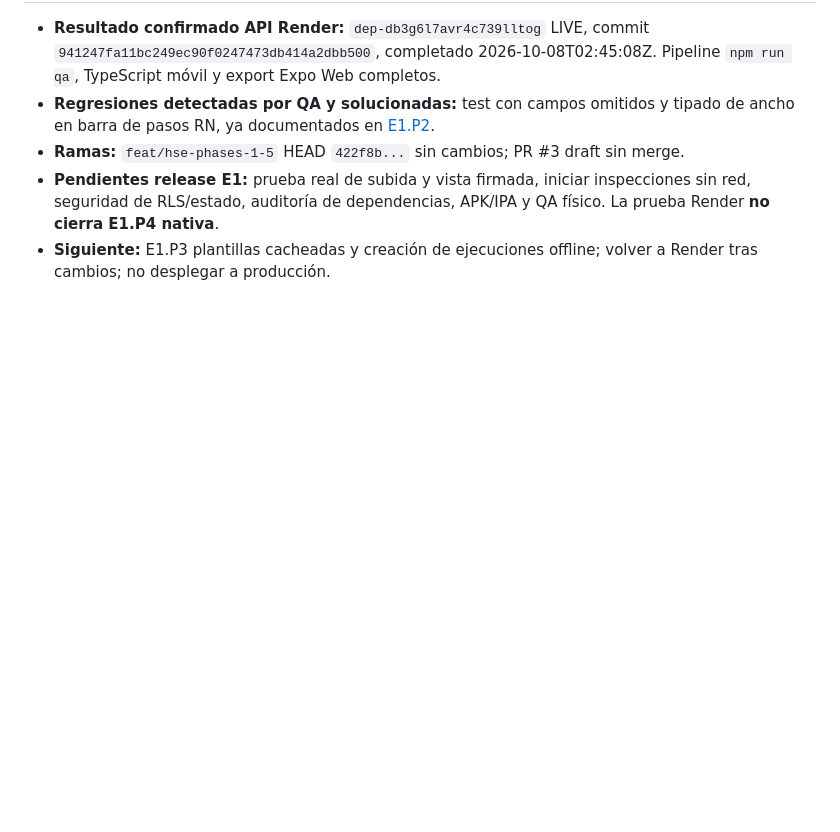
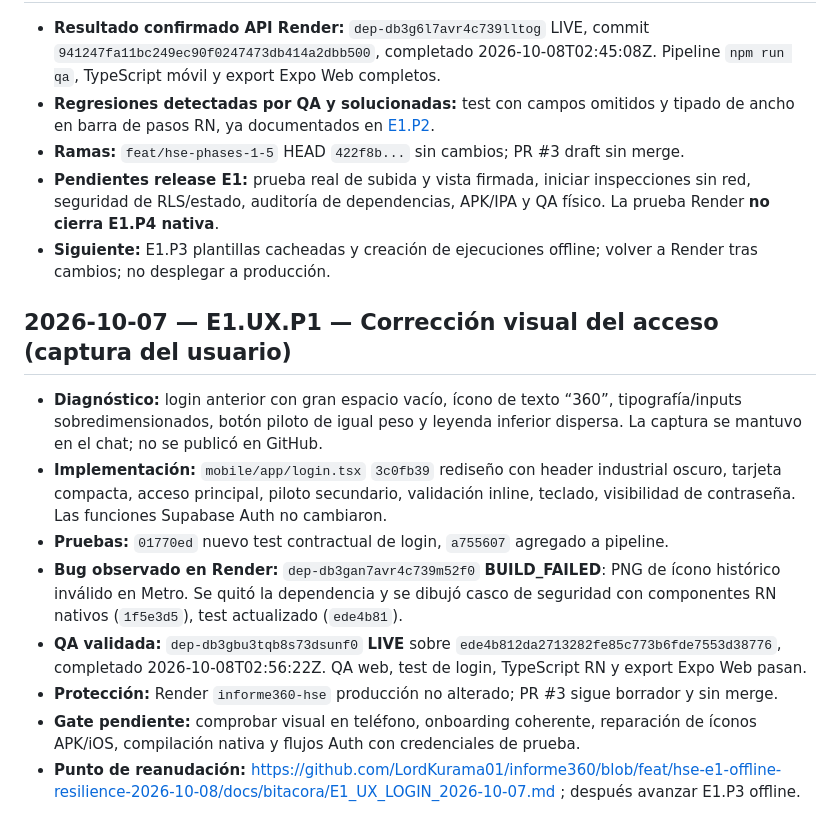
Before and after one commit to LordKurama01/informe360, a Markdown page: docs/bitacora/REGISTRO.md, the part around the change. Rendered like a GitHub page; blank space fills up the shorter version.

Commit message:
docs(hse UX): record tested login redesign, invalid PNG asset and native follow-up

```diff
--- a/docs/bitacora/REGISTRO.md
+++ b/docs/bitacora/REGISTRO.md
@@ -106,3 +106,14 @@
 - **Ramas:** `feat/hse-phases-1-5` HEAD `422f8b...` sin cambios; PR #3 draft sin merge.
 - **Pendientes release E1:** prueba real de subida y vista firmada, iniciar inspecciones sin red, seguridad de RLS/estado, auditoría de dependencias, APK/IPA y QA físico. La prueba Render **no cierra E1.P4 nativa**.
 - **Siguiente:** E1.P3 plantillas cacheadas y creación de ejecuciones offline; volver a Render tras cambios; no desplegar a producción.
+
+
+## 2026-10-07 — E1.UX.P1 — Corrección visual del acceso (captura del usuario)
+- **Diagnóstico:** login anterior con gran espacio vacío, ícono de texto “360”, tipografía/inputs sobredimensionados, botón piloto de igual peso y leyenda inferior dispersa. La captura se mantuvo en el chat; no se publicó en GitHub.
+- **Implementación:** `mobile/app/login.tsx` `3c0fb39` rediseño con header industrial oscuro, tarjeta compacta, acceso principal, piloto secundario, validación inline, teclado, visibilidad de contraseña. Las funciones Supabase Auth no cambiaron.
+- **Pruebas:** `01770ed` nuevo test contractual de login, `a755607` agregado a pipeline.
+- **Bug observado en Render:** `dep-db3gan7avr4c739m52f0` **BUILD_FAILED**: PNG de ícono histórico inválido en Metro. Se quitó la dependencia y se dibujó casco de seguridad con componentes RN nativos (`1f5e3d5`), test actualizado (`ede4b81`).
+- **QA validada:** `dep-db3gbu3tqb8s73dsunf0` **LIVE** sobre `ede4b812da2713282fe85c773b6fde7553d38776`, completado 2026-10-08T02:56:22Z. QA web, test de login, TypeScript RN y export Expo Web pasan.
+- **Protección:** Render `informe360-hse` producción no alterado; PR #3 sigue borrador y sin merge.
+- **Gate pendiente:** comprobar visual en teléfono, onboarding coherente, reparación de íconos APK/iOS, compilación nativa y flujos Auth con credenciales de prueba.
+- **Punto de reanudación:** https://github.com/LordKurama01/informe360/blob/feat/hse-e1-offline-resilience-2026-10-08/docs/bitacora/E1_UX_LOGIN_2026-10-07.md ; después avanzar E1.P3 offline.
```
